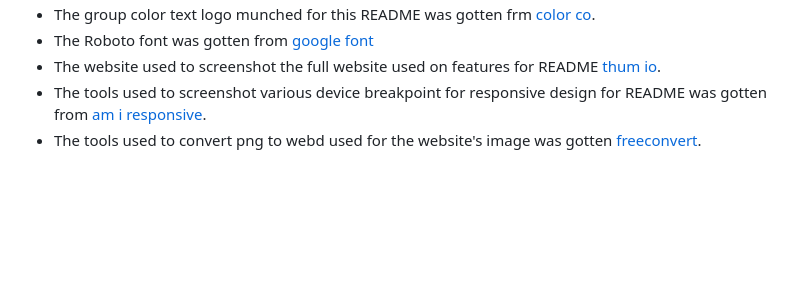
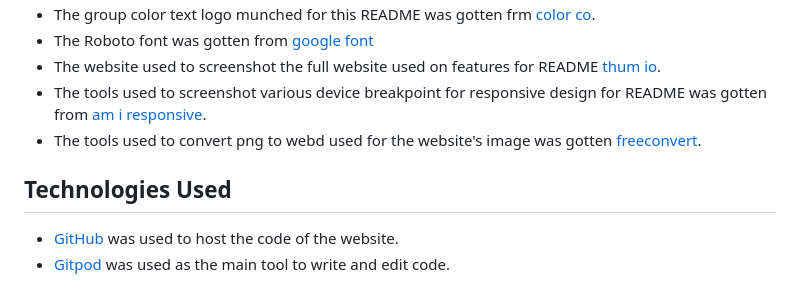
Before and after one commit to Ebuka-martins/flight-booking-project, a Markdown page: README.md, the part around the change. Drawn GitHub-style; blank space fills up the shorter version.

Commit message:
docs: add technology used to README

```diff
--- a/README.md
+++ b/README.md
@@ -256,3 +256,7 @@ The site can be accessed through the [link](https://ebuka-martins.github.io/flig
   - The website used to screenshot the full website used on features for README [thum io](https://www.thum.io/).
   - The tools used to screenshot various device breakpoint for responsive design for README was gotten from [am i responsive](https://ui.dev/amiresponsive).
   - The tools used to convert png to webd used for the website's image was gotten [freeconvert](https://www.freeconvert.com/jpg-to-webp).
+
+## Technologies Used
+ - [GitHub](https://github.com/) was used to host the code of the website.
+ - [Gitpod](https://gitpod.io/) was used as the main tool to write and edit code.
```
